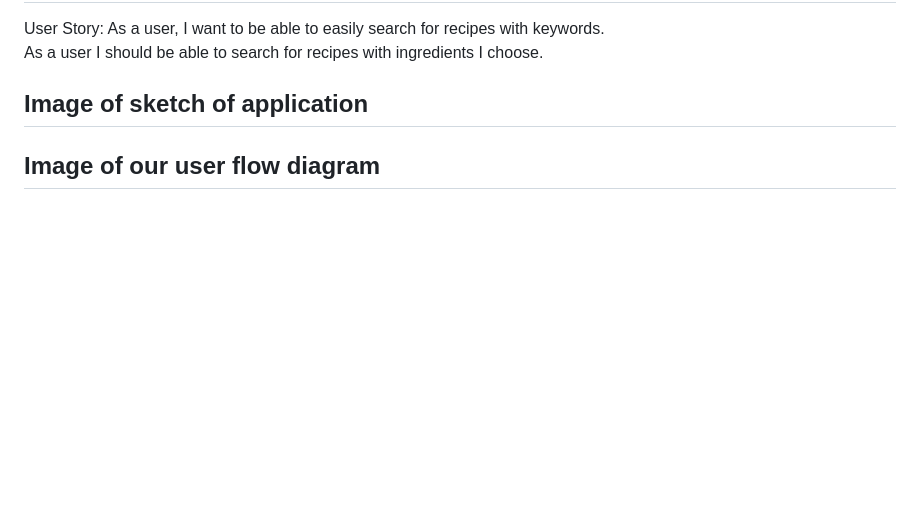
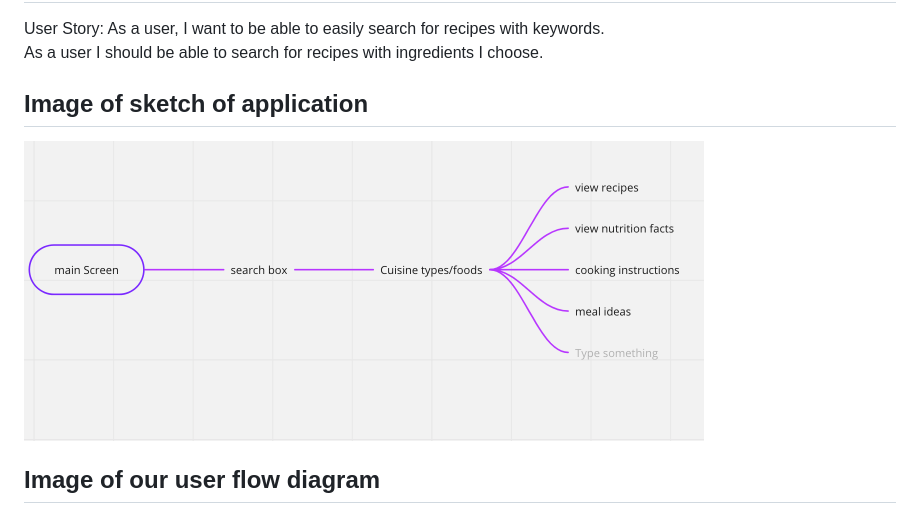
Before and after one commit to tasshroll/Koding-Kitchen, a Markdown page: README.md, the part around the change. Drawn GitHub-style; pictures changed too: images/koding-kitchen-workflow 2.png (added); blank space fills up the shorter version.

Commit message:
readme inmage

```diff
--- a/README.md
+++ b/README.md
@@ -5,7 +5,7 @@ recipes based on food cravings
 User Story: As a user, I want to be able to easily search for recipes with keywords.
             As a user I should be able to search for recipes with ingredients I choose.
 ## Image of sketch of application
-
+![Koding-kitchen](./images/koding-kitchen-workflow%202.png)
 ## Image of our user flow diagram
 
 
```
